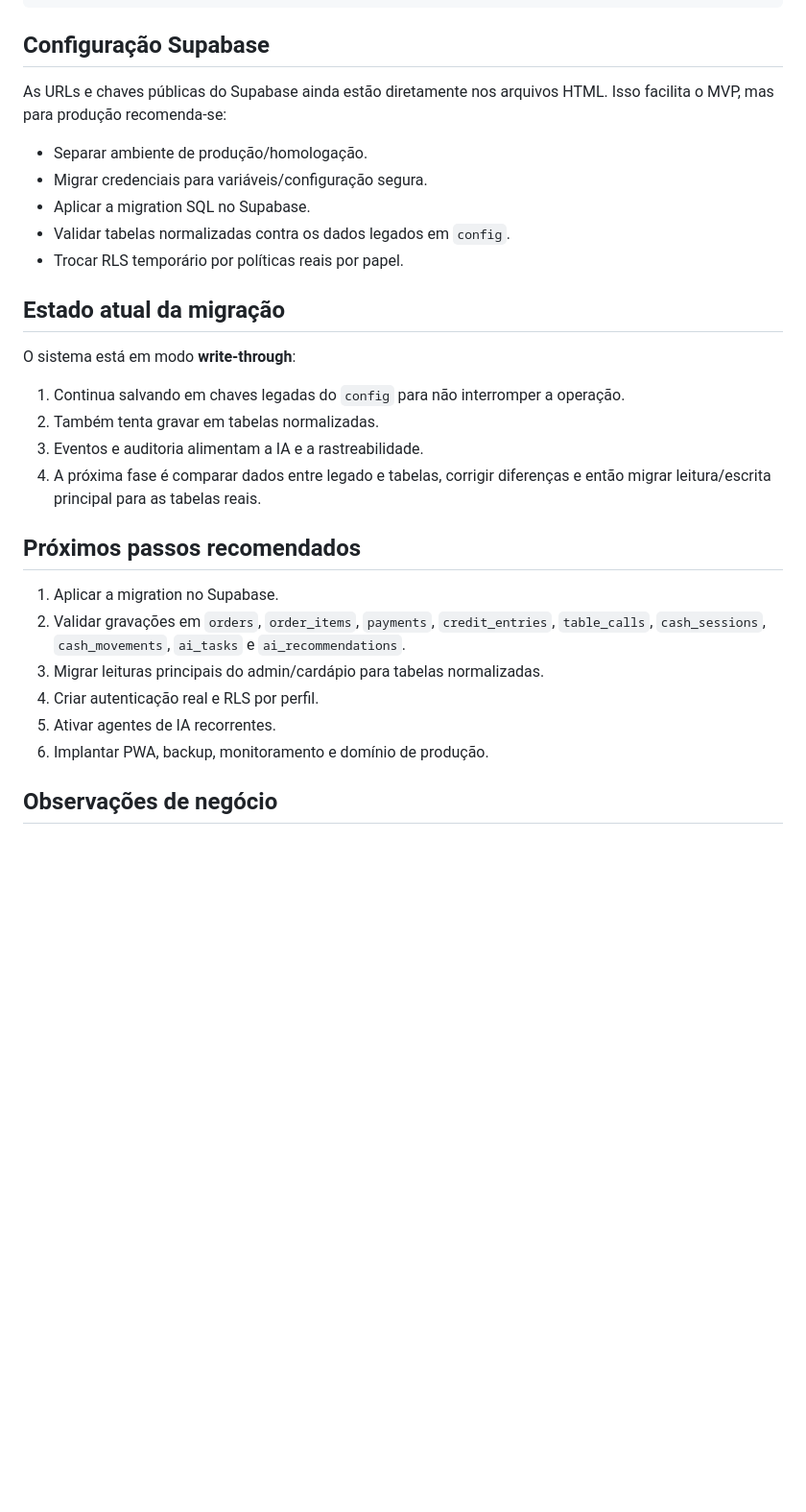
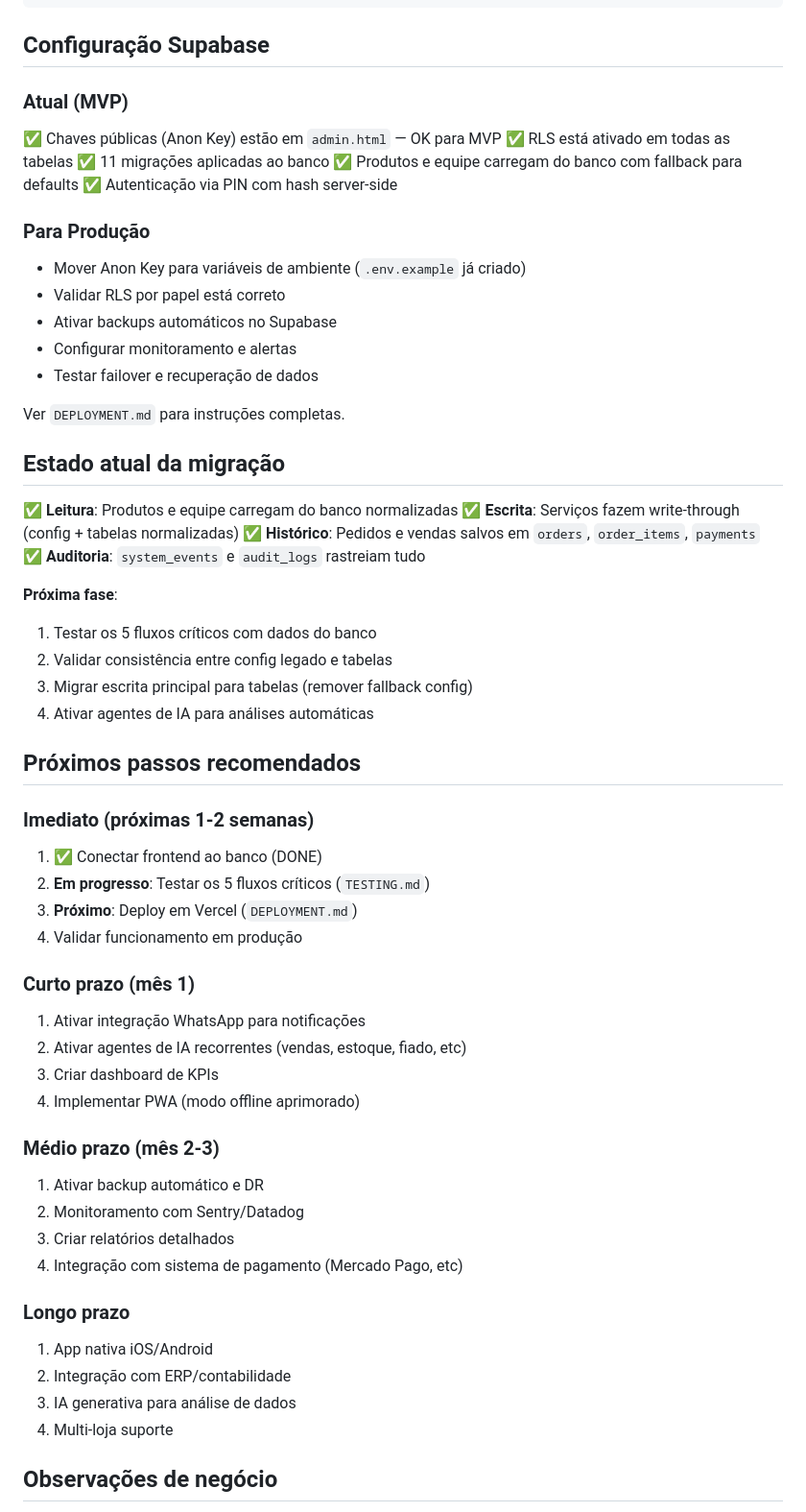
Before and after one commit to s4vvskfbk2-create/nobre-bistro, a Markdown page: README.md, the part around one of its changes. Shown at 96% size. Drawn GitHub-style; blank space fills up the shorter version.

```diff
--- a/README.md
+++ b/README.md
@@ -138,31 +179,60 @@ curl -I http://127.0.0.1:4173/index.html
 
 ## Configuração Supabase
 
-As URLs e chaves públicas do Supabase ainda estão diretamente nos arquivos HTML. Isso facilita o MVP, mas para produção recomenda-se:
+### Atual (MVP)
+✅ Chaves públicas (Anon Key) estão em `admin.html` — OK para MVP
+✅ RLS está ativado em todas as tabelas
+✅ 11 migrações aplicadas ao banco
+✅ Produtos e equipe carregam do banco com fallback para defaults
+✅ Autenticação via PIN com hash server-side
 
-- Separar ambiente de produção/homologação.
-- Migrar credenciais para variáveis/configuração segura.
-- Aplicar a migration SQL no Supabase.
-- Validar tabelas normalizadas contra os dados legados em `config`.
-- Trocar RLS temporário por políticas reais por papel.
+### Para Produção
+- Mover Anon Key para variáveis de ambiente (`.env.example` já criado)
+- Validar RLS por papel está correto
+- Ativar backups automáticos no Supabase
+- Configurar monitoramento e alertas
+- Testar failover e recuperação de dados
+
+Ver `DEPLOYMENT.md` para instruções completas.
 
 ## Estado atual da migração
 
-O sistema está em modo **write-through**:
+✅ **Leitura**: Produtos e equipe carregam do banco normalizadas
+✅ **Escrita**: Serviços fazem write-through (config + tabelas normalizadas)
+✅ **Histórico**: Pedidos e vendas salvos em `orders`, `order_items`, `payments`
+✅ **Auditoria**: `system_events` e `audit_logs` rastreiam tudo
 
-1. Continua salvando em chaves legadas do `config` para não interromper a operação.
-2. Também tenta gravar em tabelas normalizadas.
-3. Eventos e auditoria alimentam a IA e a rastreabilidade.
-4. A próxima fase é comparar dados entre legado e tabelas, corrigir diferenças e então migrar leitura/escrita principal para as tabelas reais.
+**Próxima fase**:
+1. Testar os 5 fluxos críticos com dados do banco
+2. Validar consistência entre config legado e tabelas
+3. Migrar escrita principal para tabelas (remover fallback config)
+4. Ativar agentes de IA para análises automáticas
 
 ## Próximos passos recomendados
 
-1. Aplicar a migration no Supabase.
-2. Validar gravações em `orders`, `order_items`, `payments`, `credit_entries`, `table_calls`, `cash_sessions`, `cash_movements`, `ai_tasks` e `ai_recommendations`.
-3. Migrar leituras principais do admin/cardápio para tabelas normalizadas.
-4. Criar autenticação real e RLS por perfil.
-5. Ativar agentes de IA recorrentes.
-6. Implantar PWA, backup, monitoramento e domínio de produção.
+### Imediato (próximas 1-2 semanas)
+1. ✅ Conectar frontend ao banco (DONE)
+2. **Em progresso**: Testar os 5 fluxos críticos (`TESTING.md`)
+3. **Próximo**: Deploy em Vercel (`DEPLOYMENT.md`)
+4. Validar funcionamento em produção
+
+### Curto prazo (mês 1)
+1. Ativar integração WhatsApp para notificações
+2. Ativar agentes de IA recorrentes (vendas, estoque, fiado, etc)
+3. Criar dashboard de KPIs
+4. Implementar PWA (modo offline aprimorado)
+
+### Médio prazo (mês 2-3)
+1. Ativar backup automático e DR
+2. Monitoramento com Sentry/Datadog
+3. Criar relatórios detalhados
+4. Integração com sistema de pagamento (Mercado Pago, etc)
+
+### Longo prazo
+1. App nativa iOS/Android
+2. Integração com ERP/contabilidade
+3. IA generativa para análise de dados
+4. Multi-loja suporte
 
 ## Observações de negócio
 
```
Also changed, not shown: other parts of README.md (+49 -8 lines).
